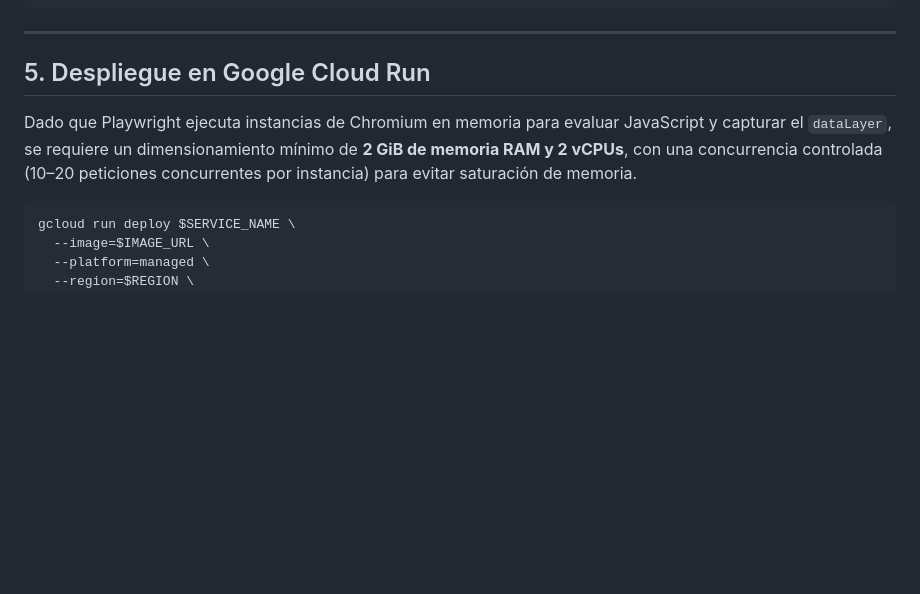
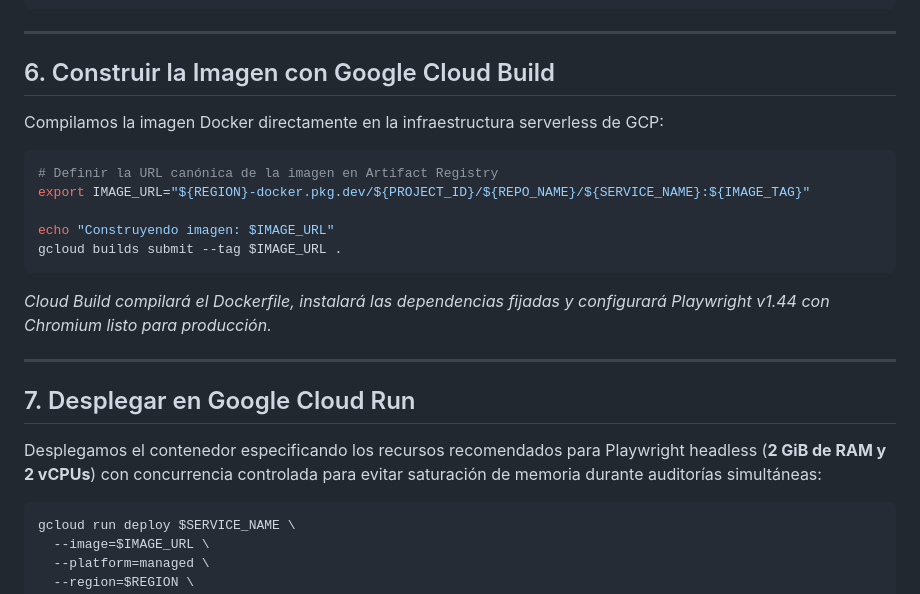
Before and after one commit to JairoSanchezHavas/csa-site-crawling, a Markdown page: DEPLOY_GCP.md, the part around one of its changes. GitHub-like rendering; blank space fills up the shorter version.

````diff
--- a/DEPLOY_GCP.md
+++ b/DEPLOY_GCP.md
@@ -82,9 +84,25 @@ docker push $IMAGE_URL
 
 ---
 
-## 5. Despliegue en Google Cloud Run
+## 6. Construir la Imagen con Google Cloud Build
 
-Dado que Playwright ejecuta instancias de Chromium en memoria para evaluar JavaScript y capturar el `dataLayer`, se requiere un dimensionamiento mínimo de **2 GiB de memoria RAM y 2 vCPUs**, con una concurrencia controlada (10–20 peticiones concurrentes por instancia) para evitar saturación de memoria.
+Compilamos la imagen Docker directamente en la infraestructura serverless de GCP:
+
+```bash
+# Definir la URL canónica de la imagen en Artifact Registry
+export IMAGE_URL="${REGION}-docker.pkg.dev/${PROJECT_ID}/${REPO_NAME}/${SERVICE_NAME}:${IMAGE_TAG}"
+
+echo "Construyendo imagen: $IMAGE_URL"
+gcloud builds submit --tag $IMAGE_URL .
+```
+
+*Cloud Build compilará el Dockerfile, instalará las dependencias fijadas y configurará Playwright v1.44 con Chromium listo para producción.*
+
+---
+
+## 7. Desplegar en Google Cloud Run
+
+Desplegamos el contenedor especificando los recursos recomendados para Playwright headless (**2 GiB de RAM y 2 vCPUs**) con concurrencia controlada para evitar saturación de memoria durante auditorías simultáneas:
 
 ```bash
 gcloud run deploy $SERVICE_NAME \
````
Also changed, not shown: other parts of DEPLOY_GCP.md (+90 -72 lines).
